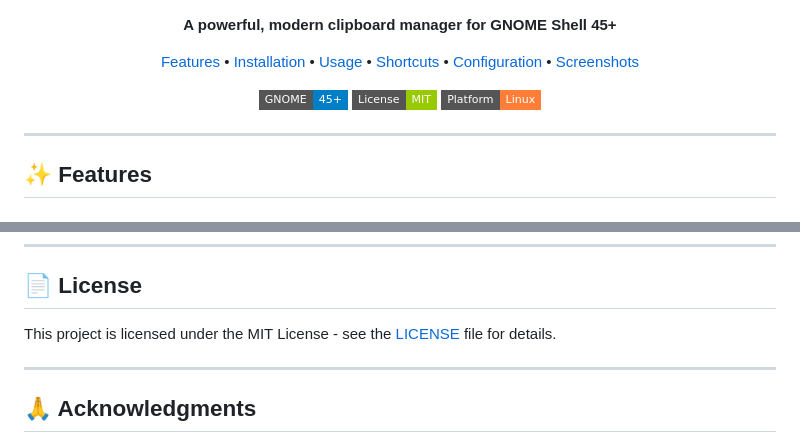
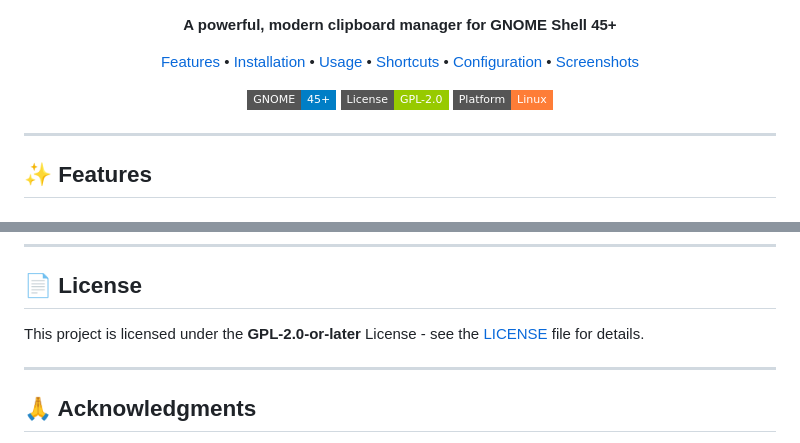
Before and after one commit to sfnemis/ClipMaster, a Markdown page: README.md, 2 parts joined by grey strips. Drawn GitHub-style; badges without logos.

```diff
--- a/README.md
+++ b/README.md
@@ -19,7 +19,7 @@
 
 <p align="center">
   <img src="https://img.shields.io/badge/GNOME-45%2B-blue?style=flat-square&logo=gnome" alt="GNOME 45+">
-  <img src="https://img.shields.io/badge/License-MIT-green?style=flat-square" alt="MIT License">
+  <img src="https://img.shields.io/badge/License-GPL--2.0-green?style=flat-square" alt="GPL-2.0 License">
   <img src="https://img.shields.io/badge/Platform-Linux-orange?style=flat-square&logo=linux" alt="Linux">
 </p>
 
@@ -297,7 +298,7 @@ Contributions are welcome! Feel free to:
 
 ## 📄 License
 
-This project is licensed under the MIT License - see the [LICENSE](LICENSE) file for details.
+This project is licensed under the **GPL-2.0-or-later** License - see the [LICENSE](clipmaster@gnome.extension/LICENSE) file for details.
 
 ---
 
```
Also changed, not shown: other parts of README.md (+26 -25 lines), screenshots/ClipMaster_PopUp.png (added), screenshots/ClipMaster_Settings.png (added), screenshots/ClipMaster_Settings2.png (added), screenshots/ClipMaster_Settings3.png (added), screenshots/ClipMaster_Settings4.png (added), screenshots/ClipMaster_Settings5.png (added).
